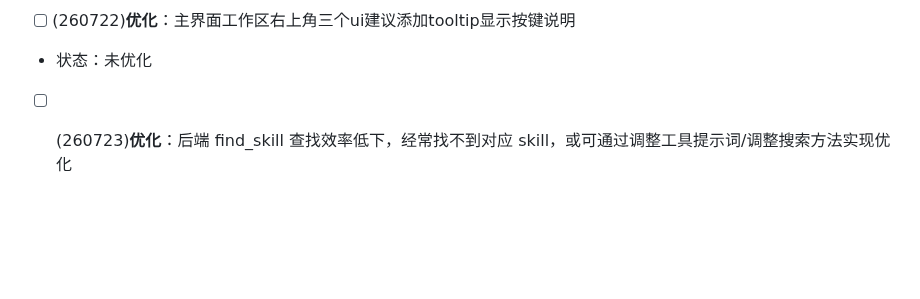
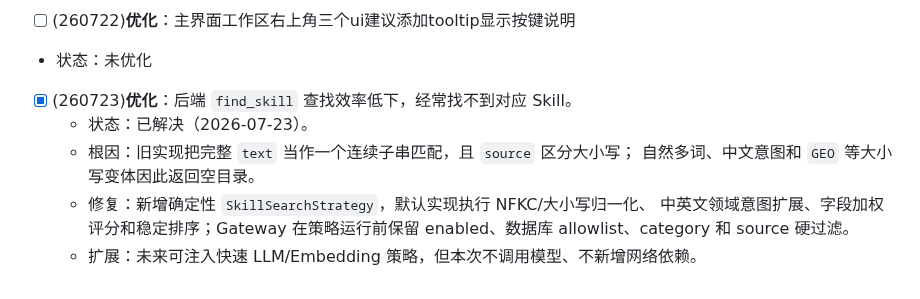
Before and after one commit to Lidozs55/BioMed-QAgent, a Markdown page: docs/ISSUES.md, the part around the change. GitHub-like rendering; blank space fills up the shorter version.

Commit message:
docs: close find_skill discovery issue

```diff
--- a/docs/ISSUES.md
+++ b/docs/ISSUES.md
@@ -47,4 +47,11 @@
 
 - 状态：未优化
 
-- [ ] (260723)**优化**：后端 find_skill 查找效率低下，经常找不到对应 skill，或可通过调整工具提示词/调整搜索方法实现优化
+- [X] (260723)**优化**：后端 `find_skill` 查找效率低下，经常找不到对应 Skill。
+  - 状态：已解决（2026-07-23）。
+  - 根因：旧实现把完整 `text` 当作一个连续子串匹配，且 `source` 区分大小写；
+    自然多词、中文意图和 `GEO` 等大小写变体因此返回空目录。
+  - 修复：新增确定性 `SkillSearchStrategy`，默认实现执行 NFKC/大小写归一化、
+    中英文领域意图扩展、字段加权评分和稳定排序；Gateway 在策略运行前保留
+    enabled、数据库 allowlist、category 和 source 硬过滤。
+  - 扩展：未来可注入快速 LLM/Embedding 策略，但本次不调用模型、不新增网络依赖。
```
Also changed, not shown: 1 other file.
